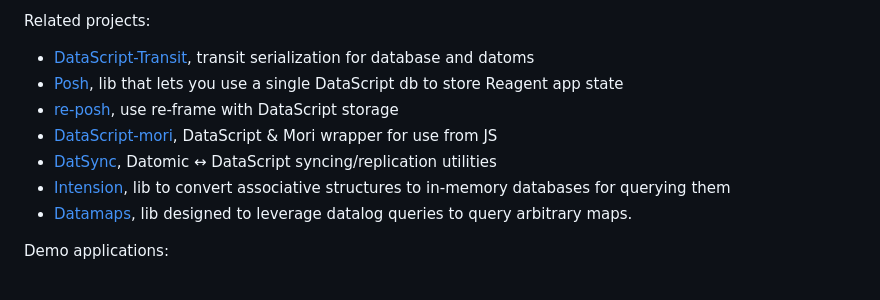
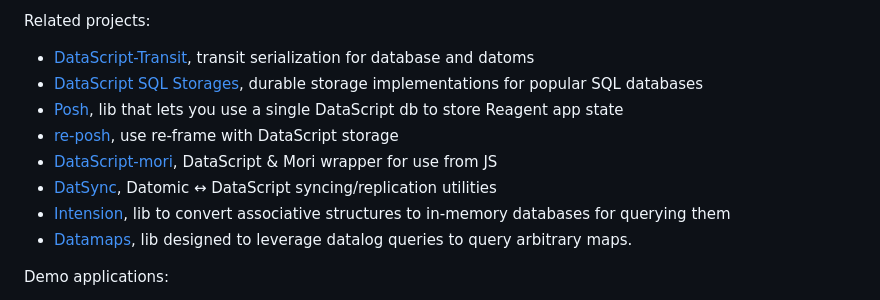
Before and after one commit to tonsky/datascript, a Markdown page: README.md, the part around the change. GitHub-like rendering.

Commit message:
Mention datascript-storage-sql

```diff
--- a/README.md
+++ b/README.md
@@ -89,12 +89,13 @@ Projects using DataScript:
 Related projects:
 
 - [DataScript-Transit](https://github.com/tonsky/datascript-transit), transit serialization for database and datoms
+- [DataScript SQL Storages](https://github.com/tonsky/datascript-storage-sql), durable storage implementations for popular SQL databases
 - [Posh](https://github.com/mpdairy/posh), lib that lets you use a single DataScript db to store Reagent app state
 - [re-posh](https://github.com/denistakeda/re-posh), use re-frame with DataScript storage
 - [DataScript-mori](https://github.com/typeetfunc/datascript-mori), DataScript & Mori wrapper for use from JS
 - [DatSync](https://github.com/metasoarous/datsync), Datomic ↔︎ DataScript syncing/replication utilities
 - [Intension](https://github.com/alandipert/intension), lib to convert associative structures to in-memory databases for querying them
-- [Datamaps](https://github.com/djjolicoeur/datamaps),  lib designed to leverage datalog queries to query arbitrary maps.
+- [Datamaps](https://github.com/djjolicoeur/datamaps), lib designed to leverage datalog queries to query arbitrary maps.
 
 Demo applications:
 
```
Also changed, not shown: docs/storage.md (+4 -0 lines).
